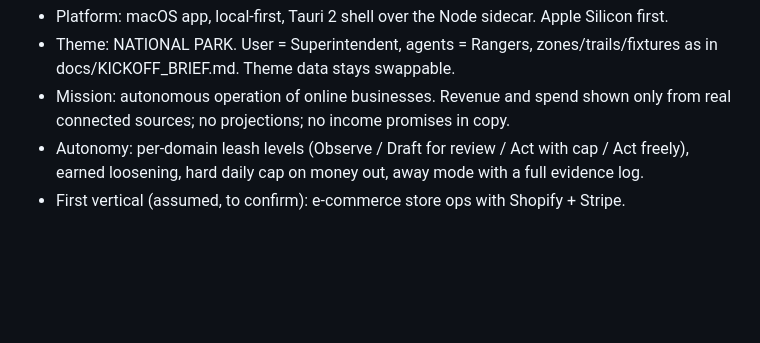
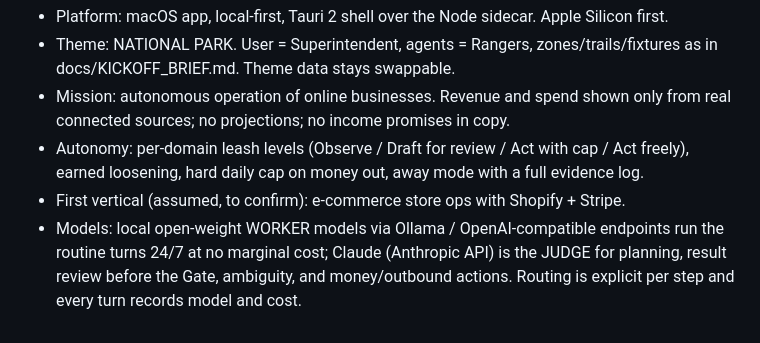
Before and after one commit to aimran6775/Maka, a Markdown page: docs/DECISIONS.md, the part around the change. Drawn GitHub-style; blank space fills up the shorter version.

```diff
--- a/docs/DECISIONS.md
+++ b/docs/DECISIONS.md
@@ -112,3 +112,7 @@ the change could be made, pending the owner's answers to scoping questions.
 - Autonomy: per-domain leash levels (Observe / Draft for review / Act with cap / Act freely),
   earned loosening, hard daily cap on money out, away mode with a full evidence log.
 - First vertical (assumed, to confirm): e-commerce store ops with Shopify + Stripe.
+- Models: local open-weight WORKER models via Ollama / OpenAI-compatible endpoints run the
+  routine turns 24/7 at no marginal cost; Claude (Anthropic API) is the JUDGE for planning,
+  result review before the Gate, ambiguity, and money/outbound actions. Routing is explicit
+  per step and every turn records model and cost.
```
Also changed, not shown: docs/KICKOFF_BRIEF.md (+25 -0 lines).
